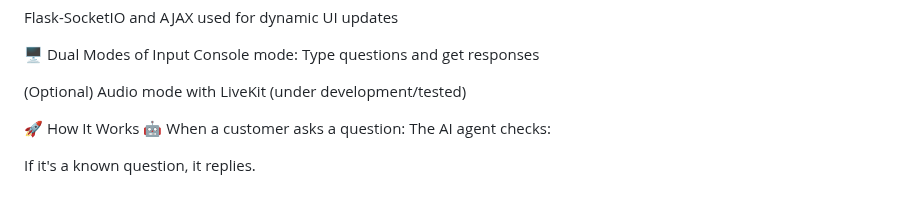
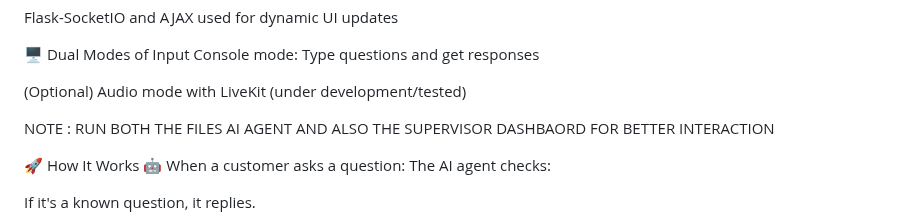
Before and after one commit to HARSHALSSSSS/human-in--loop, a Markdown page: README.md, the part around the change. Drawn GitHub-style; blank space fills up the shorter version.

```diff
--- a/README.md
+++ b/README.md
@@ -24,6 +24,8 @@ Console mode: Type questions and get responses
 
 (Optional) Audio mode with LiveKit (under development/tested)
 
+
+NOTE :  RUN BOTH THE FILES AI AGENT AND ALSO THE SUPERVISOR DASHBAORD FOR BETTER INTERACTION
 
 🚀 How It Works
 🤖 When a customer asks a question:
```
